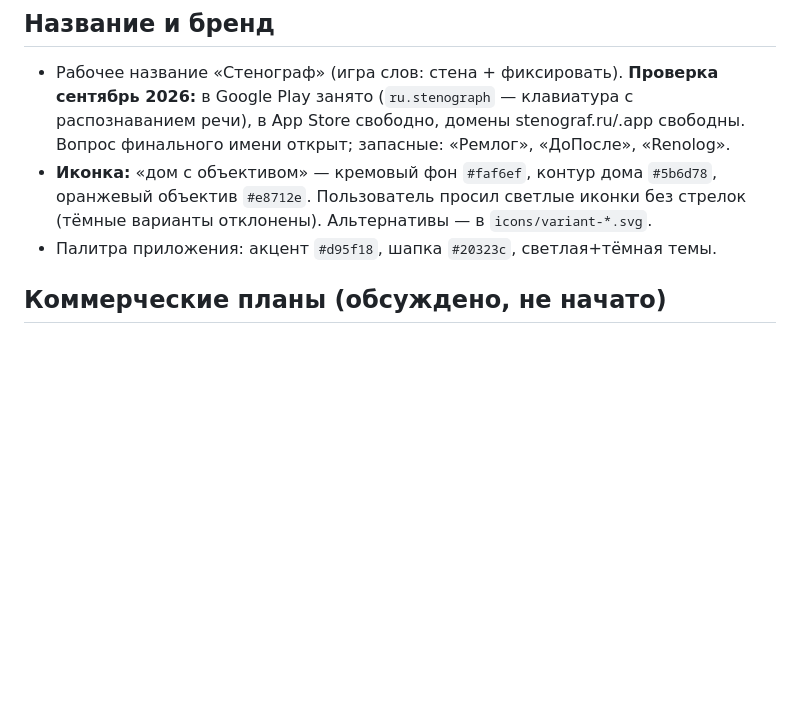
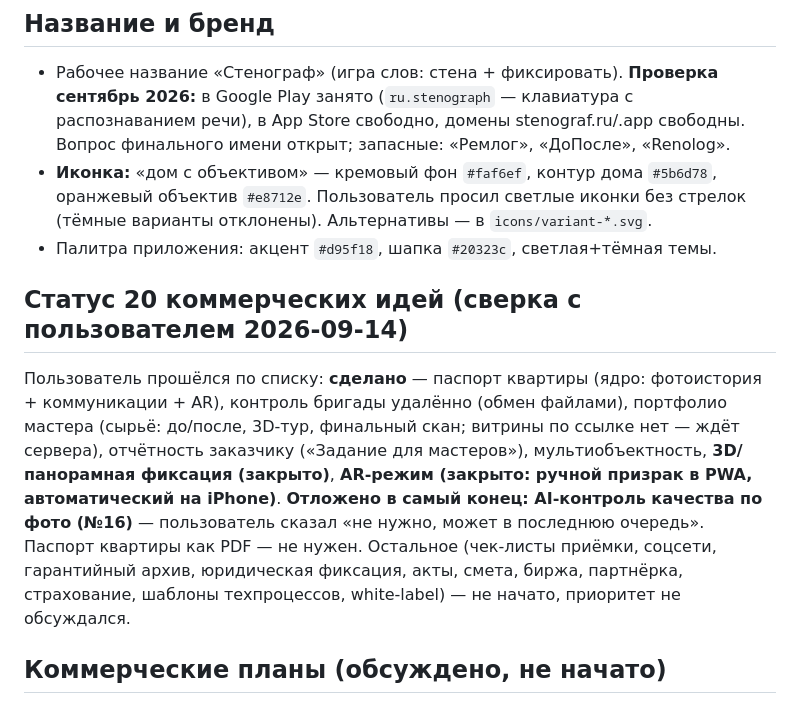
Before and after one commit to vvana/stenograf, a Markdown page: CLAUDE.md, the part around the change. Drawn GitHub-style; blank space fills up the shorter version.

Commit message:
CLAUDE.md: статус коммерческих идей после сверки
Co-Authored-By: Claude Fable 5.1 <noreply@anthropic.com>

```diff
--- a/CLAUDE.md
+++ b/CLAUDE.md
@@ -31,6 +31,10 @@ PWA-фотодневник ремонта: несколько объектов (
 - Рабочее название «Стенограф» (игра слов: стена + фиксировать). **Проверка сентябрь 2026:** в Google Play занято (`ru.stenograph` — клавиатура с распознаванием речи), в App Store свободно, домены stenograf.ru/.app свободны. Вопрос финального имени открыт; запасные: «Ремлог», «ДоПосле», «Renolog».
 - **Иконка:** «дом с объективом» — кремовый фон `#faf6ef`, контур дома `#5b6d78`, оранжевый объектив `#e8712e`. Пользователь просил светлые иконки без стрелок (тёмные варианты отклонены). Альтернативы — в `icons/variant-*.svg`.
 - Палитра приложения: акцент `#d95f18`, шапка `#20323c`, светлая+тёмная темы.
+
+## Статус 20 коммерческих идей (сверка с пользователем 2026-09-14)
+
+Пользователь прошёлся по списку: **сделано** — паспорт квартиры (ядро: фотоистория + коммуникации + AR), контроль бригады удалённо (обмен файлами), портфолио мастера (сырьё: до/после, 3D-тур, финальный скан; витрины по ссылке нет — ждёт сервера), отчётность заказчику («Задание для мастеров»), мультиобъектность, **3D/панорамная фиксация (закрыто)**, **AR-режим (закрыто: ручной призрак в PWA, автоматический на iPhone)**. **Отложено в самый конец: AI-контроль качества по фото (№16)** — пользователь сказал «не нужно, может в последнюю очередь». Паспорт квартиры как PDF — не нужен. Остальное (чек-листы приёмки, соцсети, гарантийный архив, юридическая фиксация, акты, смета, биржа, партнёрка, страхование, шаблоны техпроцессов, white-label) — не начато, приоритет не обсуждался.
 
 ## Коммерческие планы (обсуждено, не начато)
 
```
